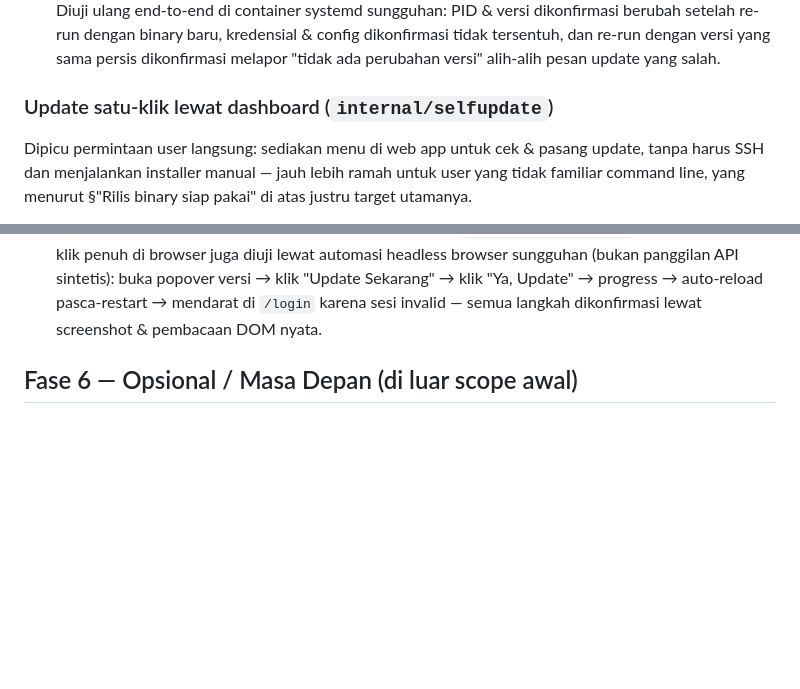
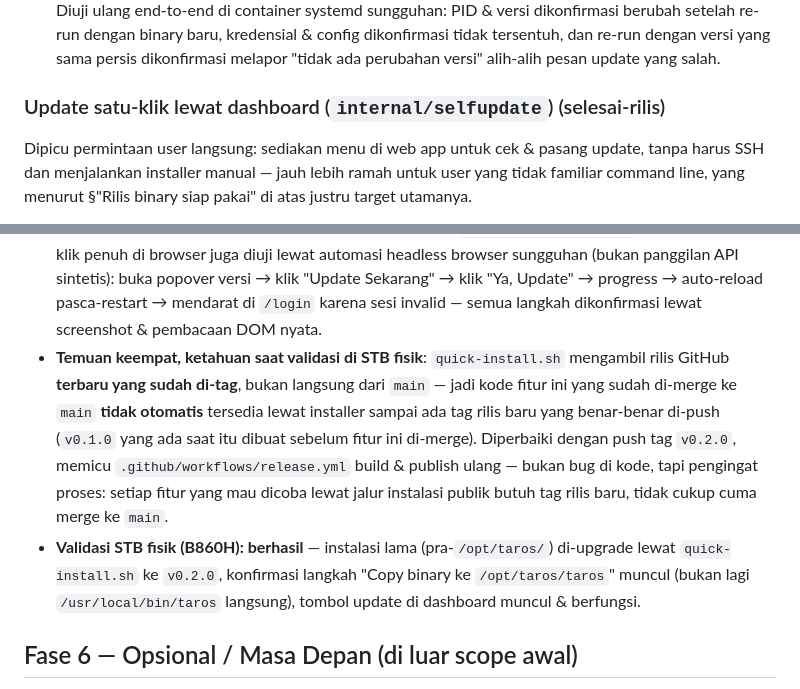
Before and after one commit to tarkiman/taros, a Markdown page: docs/10-roadmap.md, 2 parts joined by grey strips. Rendered like a GitHub page; blank space fills up the shorter version.

Commit message:
docs: mark self-update feature validated on physical STB
Confirms the roadmap's "selesai-rilis" bar for internal/selfupdate
(see docs/10-roadmap.md "Definisi Selesai") and records a real
process gotcha found during that validation: quick-install.sh
installs the latest *tagged* GitHub release, not main HEAD, so
merging a feature to main doesn't make it installable until a new
version tag is actually pushed (v0.2.0 was cut for this).

Co-Authored-By: Claude Sonnet 5 <noreply@anthropic.com>

```diff
--- a/docs/10-roadmap.md
+++ b/docs/10-roadmap.md
@@ -765,7 +765,7 @@ end-user**, bukan mengubah cara kerja aplikasi.
   baru, kredensial & config dikonfirmasi tidak tersentuh, dan re-run dengan versi yang sama
   persis dikonfirmasi melapor "tidak ada perubahan versi" alih-alih pesan update yang salah.
 
-### Update satu-klik lewat dashboard (`internal/selfupdate`)
+### Update satu-klik lewat dashboard (`internal/selfupdate`) (selesai-rilis)
 
 Dipicu permintaan user langsung: sediakan menu di web app untuk cek & pasang update, tanpa
 harus SSH dan menjalankan installer manual — jauh lebih ramah untuk user yang tidak familiar
@@ -815,6 +815,16 @@ command line, yang menurut §"Rilis binary siap pakai" di atas justru target uta
   sungguhan (bukan panggilan API sintetis): buka popover versi → klik "Update Sekarang" → klik
   "Ya, Update" → progress → auto-reload pasca-restart → mendarat di `/login` karena sesi
   invalid — semua langkah dikonfirmasi lewat screenshot & pembacaan DOM nyata.
+- **Temuan keempat, ketahuan saat validasi di STB fisik**: `quick-install.sh` mengambil rilis
+  GitHub **terbaru yang sudah di-tag**, bukan langsung dari `main` — jadi kode fitur ini yang
+  sudah di-merge ke `main` **tidak otomatis** tersedia lewat installer sampai ada tag rilis baru
+  yang benar-benar di-push (`v0.1.0` yang ada saat itu dibuat sebelum fitur ini di-merge).
+  Diperbaiki dengan push tag `v0.2.0`, memicu `.github/workflows/release.yml` build & publish
+  ulang — bukan bug di kode, tapi pengingat proses: setiap fitur yang mau dicoba lewat jalur
+  instalasi publik butuh tag rilis baru, tidak cukup cuma merge ke `main`.
+- **Validasi STB fisik (B860H): berhasil** — instalasi lama (pra-`/opt/taros/`) di-upgrade lewat
+  `quick-install.sh` ke `v0.2.0`, konfirmasi langkah "Copy binary ke `/opt/taros/taros`" muncul
+  (bukan lagi `/usr/local/bin/taros` langsung), tombol update di dashboard muncul & berfungsi.
 
 ## Fase 6 — Opsional / Masa Depan (di luar scope awal)
 
```
